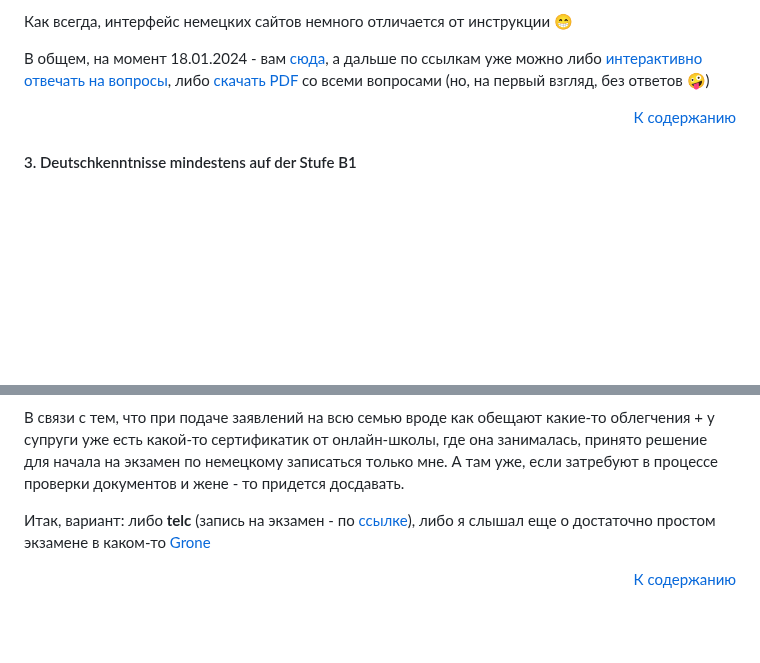
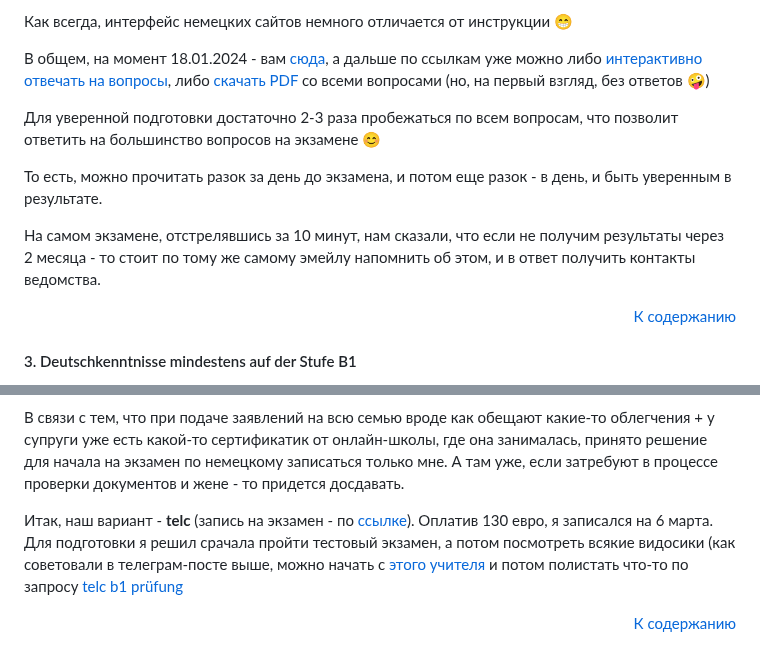
Before and after one commit to arkhipkin/arkhipkin.github.io, a Markdown page: 4_einbuergerung/main.md, 2 parts joined by grey strips. GitHub-like rendering; blank space fills up the shorter version.

Commit message:
2024-02 - Einbürgerungstest

```diff
--- a/4_einbuergerung/main.md
+++ b/4_einbuergerung/main.md
@@ -115,6 +115,12 @@
 
 В общем, на момент 18.01.2024 - вам [сюда](https://www.bamf.de/DE/Themen/Integration/ZugewanderteTeilnehmende/OnlineTestcenter/online-testcenter-node.html#a_917922_0), а дальше по ссылкам уже можно либо [интерактивно отвечать на вопросы](https://oet.bamf.de/ords/oetut/f?p=514:1:0), либо [скачать PDF](https://www.bamf.de/SharedDocs/Anlagen/DE/Integration/Einbuergerung/gesamtfragenkatalog-lebenindeutschland.pdf?__blob=publicationFile&v=10) со всеми вопросами (но, на первый взгляд, без ответов 🤪)
 
+Для уверенной подготовки достаточно 2-3 раза пробежаться по всем вопросам, что позволит ответить на большинство вопросов на экзамене 😊
+
+То есть, можно прочитать разок за день до экзамена, и потом еще разок - в день, и быть уверенным в результате.
+
+На самом экзамене, отстрелявшись за 10 минут, нам сказали, что если не получим результаты через 2 месяца - то стоит по тому же самому эмейлу напомнить об этом, и в ответ получить контакты ведомства.
+
 <p align='right'> <a href="#content"> К содержанию </a> </p>
 
 
@@ -128,6 +134,8 @@
 
 В связи с тем, что при подаче заявлений на всю семью вроде как обещают какие-то облегчения + у супруги уже есть какой-то сертификатик от онлайн-школы, где она занималась, принято решение для начала на экзамен по немецкому записаться только мне. А там уже, если затребуют в процессе проверки документов и жене - то придется досдавать.
 
-Итак, вариант: либо **telc** (запись на экзамен - по [ссылке](https://www.humboldt-institut.org/en/german-courses/exams/)), либо я слышал еще о достаточно простом экзамене в каком-то [Grone](https://www.grone.de/hier-finden-sie-uns/berlin/)
+Итак, наш вариант - **telc** (запись на экзамен - по [ссылке](https://www.humboldt-institut.org/en/german-courses/exams/)).
+Оплатив 130 евро, я записался на 6 марта.
+Для подготовки я решил срачала пройти тестовый экзамен, а потом посмотреть всякие видосики (как советовали в телеграм-посте выше, можно начать с [этого учителя](https://www.youtube.com/@BenjaminDerDeutschlehrer/videos) и потом полистать что-то по запросу [telc b1 prüfung](https://www.youtube.com/results?search_query=telc+b1+pr%C3%BCfung)
 
 <p align='right'> <a href="#content"> К содержанию </a> </p>
```
